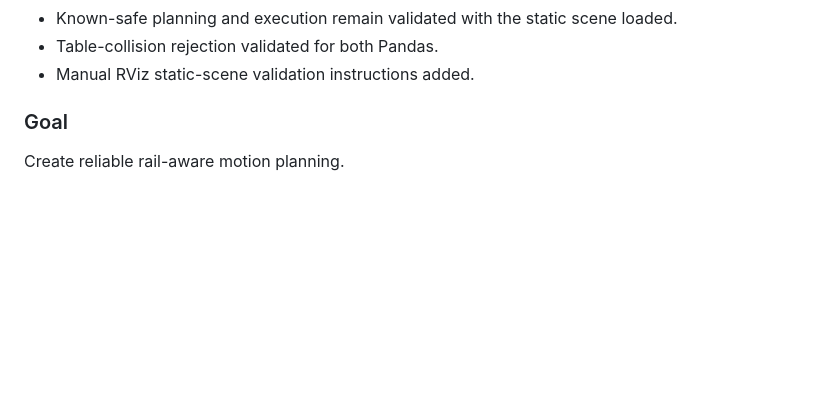
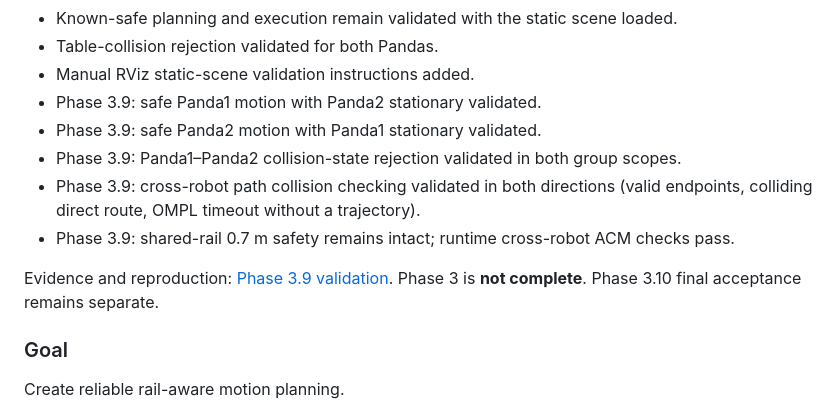
Before and after one commit to MEK-0/Home-Robotics, a Markdown page: docs/PHASE_ROADMAP.md, the part around the change. Drawn GitHub-style; blank space fills up the shorter version.

Commit message:
docs(phase3): document MoveIt planning validation

```diff
--- a/docs/PHASE_ROADMAP.md
+++ b/docs/PHASE_ROADMAP.md
@@ -191,6 +191,14 @@ Initial Phase 3 integration status:
 - Known-safe planning and execution remain validated with the static scene loaded.
 - Table-collision rejection validated for both Pandas.
 - Manual RViz static-scene validation instructions added.
+- Phase 3.9: safe Panda1 motion with Panda2 stationary validated.
+- Phase 3.9: safe Panda2 motion with Panda1 stationary validated.
+- Phase 3.9: Panda1–Panda2 collision-state rejection validated in both group scopes.
+- Phase 3.9: cross-robot path collision checking validated in both directions (valid endpoints, colliding direct route, OMPL timeout without a trajectory).
+- Phase 3.9: shared-rail 0.7 m safety remains intact; runtime cross-robot ACM checks pass.
+
+Evidence and reproduction: [Phase 3.9 validation](PHASE3_9_VALIDATION.md).
+Phase 3 is **not complete**. Phase 3.10 final acceptance remains separate.
 
 ### Goal
 
```
